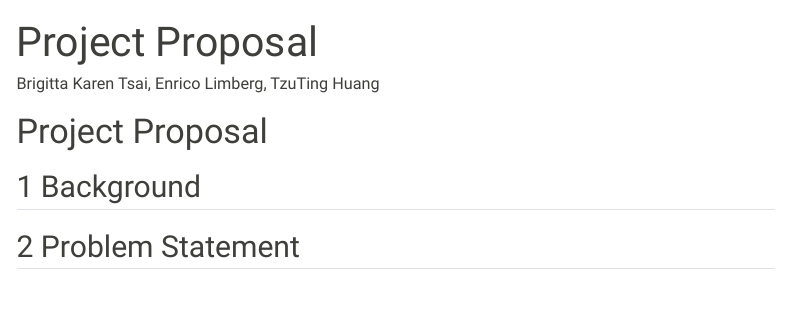
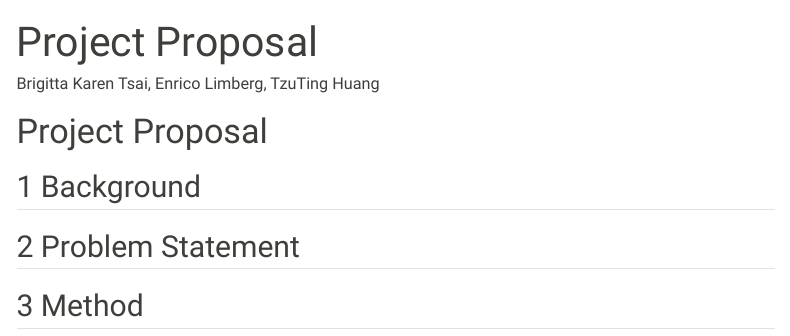
Before and after one commit to brigittatsai/ISSS608_AY2024-25_T2_Group1, a Quarto document (Project/Project_Proposal/Project_Proposal.qmd): the page in a window 1100 px wide, from its top. Rendered offline with R 4.5, knitr and Pandoc in place of Quarto, with nearby package versions; menus at the side of the page are left out.

Commit message:
proposal

```diff
--- a/Project/Project_Proposal/Project_Proposal.qmd
+++ b/Project/Project_Proposal/Project_Proposal.qmd
@@ -8,3 +8,5 @@ author: "Brigitta Karen Tsai, Enrico Limberg, TzuTing Huang"
 ## 1 Background
 
 ## 2 Problem Statement
+
+## 3 Method
```
Also changed, not shown: 1 other file.
